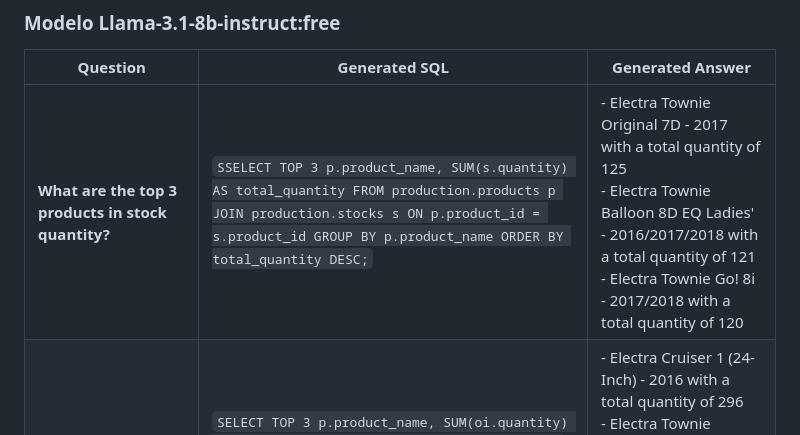
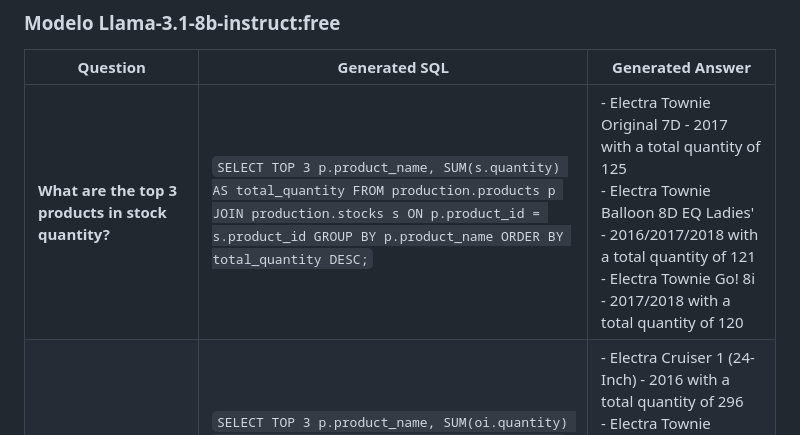
Before and after one commit to diogo999973p/SQL-QA-System, a Markdown page: README.md, the part around the change. Rendered like a GitHub page.

````diff
--- a/README.md
+++ b/README.md
@@ -111,7 +111,7 @@ Uma solução para esse problema seria a geração de um prompt para explicar os
 
 | **Question** | **Generated SQL** | **Generated Answer** |
 |--------------|---------|------------|
-| **What are the top 3 products in stock quantity?** | ```SSELECT TOP 3 p.product_name, SUM(s.quantity) AS total_quantity FROM production.products p JOIN production.stocks s ON p.product_id = s.product_id GROUP BY p.product_name ORDER BY total_quantity DESC;``` | - Electra Townie Original 7D - 2017 with a total quantity of 125<br> - Electra Townie Balloon 8D EQ Ladies' - 2016/2017/2018 with a total quantity of 121<br> - Electra Townie Go! 8i - 2017/2018 with a total quantity of 120 |
+| **What are the top 3 products in stock quantity?** | ```SELECT TOP 3 p.product_name, SUM(s.quantity) AS total_quantity FROM production.products p JOIN production.stocks s ON p.product_id = s.product_id GROUP BY p.product_name ORDER BY total_quantity DESC;``` | - Electra Townie Original 7D - 2017 with a total quantity of 125<br> - Electra Townie Balloon 8D EQ Ladies' - 2016/2017/2018 with a total quantity of 121<br> - Electra Townie Go! 8i - 2017/2018 with a total quantity of 120 |
 | **What are the top 3 products in sales quantity?** | ```SELECT TOP 3 p.product_name, SUM(oi.quantity) AS total_quantity FROM production.products p JOIN sales.order_items oi ON p.product_id = oi.product_id GROUP BY p.product_name ORDER BY total_quantity DESC;``` | - Electra Cruiser 1 (24-Inch) - 2016 with a total quantity of 296<br> - Electra Townie Original 7D EQ - 2016 with a total quantity of 290<br> - Electra Townie Original 21D - 2016 with a total quantity of 289 |
 | **What were the staffs with the highest number of sales in August of 2017 and what is the number of products that it sold at this month?** | ```SELECT TOP 1 s.staff_id, s.first_name, s.last_name, COUNT(oi.item_id) AS num_products_sold FROM sales.staffs s JOIN sales.orders o ON s.staff_id = o.staff_id JOIN sales.order_items oi ON o.order_id = oi.order_id WHERE YEAR(o.order_date) = 2017 AND MONTH(o.order_date) = 8 GROUP BY s.staff_id, s.first_name, s.last_name ORDER BY num_products_sold DESC;``` | The staff with the highest number of sales in August of 2017 is Venita Daniel with 61 products sold. |
 
````
